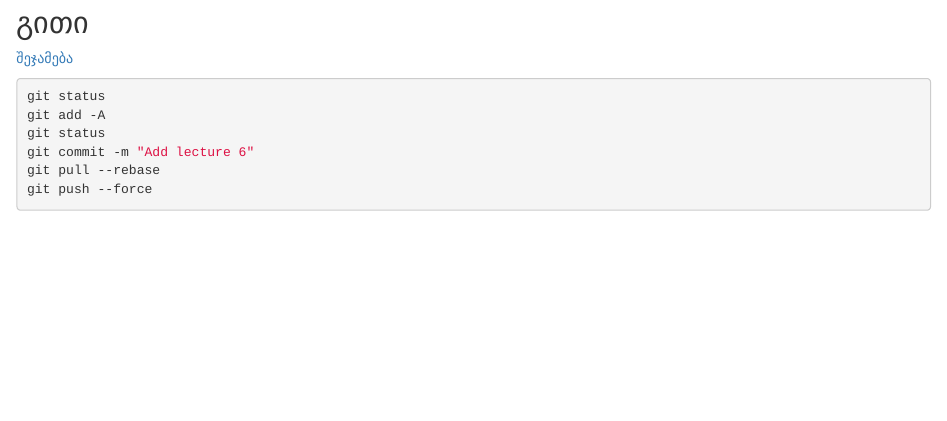
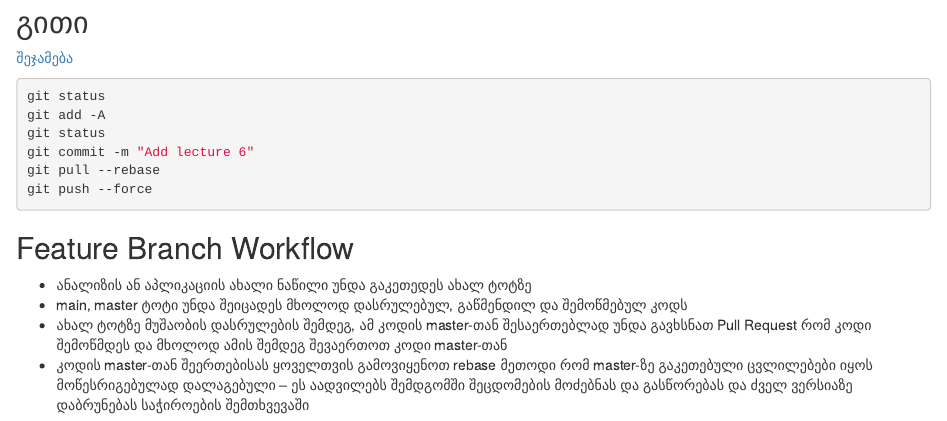
Before and after one commit to anamamatelashvili/R_course, an R Markdown document (notebooks/am_5.0_git_terminal_project.Rmd): the page in a window 1100 px wide, from 730 px down. Rendered offline with R 4.5, knitr and Pandoc, with nearby package versions; the code chunks are not run, so their results and figures are left out.

Commit message:
Add lecture 6

````diff
--- a/notebooks/am_5.0_git_terminal_project.Rmd
+++ b/notebooks/am_5.0_git_terminal_project.Rmd
@@ -55,3 +55,10 @@ git commit -m "Add lecture 6"
 git pull --rebase
 git push --force
 ```
+
+## Feature Branch Workflow
+
+* ანალიზის ან აპლიკაციის ახალი ნაწილი უნდა გაკეთედეს ახალ ტოტზე
+* main, master ტოტი უნდა შეიცადეს მხოლოდ დასრულებულ, გაწმენდილ და შემოწმებულ კოდს
+* ახალ ტოტზე მუშაობის დასრულების შემდეგ, ამ კოდის master-თან შესაერთებლად უნდა გავხსნათ Pull Request რომ კოდი შემოწმდეს და მხოლოდ ამის შემდეგ შევაერთოთ კოდი master-თან
+* კოდის master-თან შეერთებისას ყოველთვის გამოვიყენოთ rebase მეთოდი რომ master-ზე გაკეთებული ცვლილებები იყოს მოწესრიგებულად დალაგებული -- ეს აადვილებს შემდგომში შეცდომების მოძებნას და გასწორებას და ძველ ვერსიაზე დაბრუნებას საჭიროების შემთხვევაში
````
